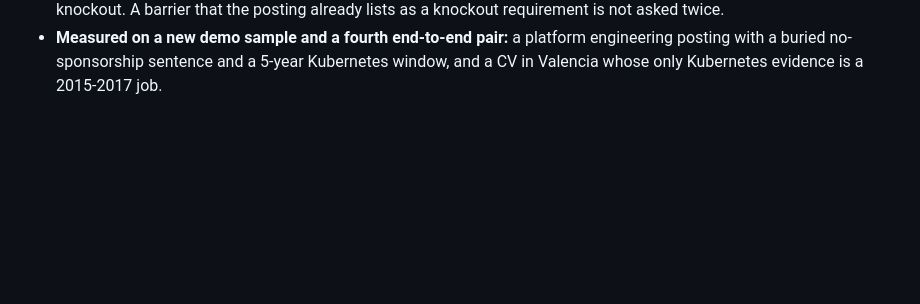
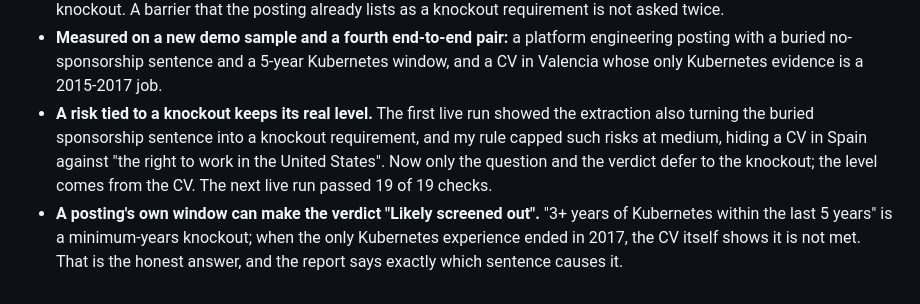
Before and after one commit to AndresMuelas2004/Grevix_BackedCV, a Markdown page: docs/decision-log.md, the part around the change. Drawn GitHub-style; blank space fills up the shorter version.

```diff
--- a/docs/decision-log.md
+++ b/docs/decision-log.md
@@ -86,3 +86,5 @@ The card asks BackedCV to catch what a keyword match hides: disqualifiers buried
 - **Not-viable requirements are refused before any edit is generated**, so the model is never asked to make old experience look current. The refusal is still listed with its reason: a silent omission would look like a missed opportunity.
 - **A CV edit can never fix an eligibility barrier**, so edits aimed at one are refused and the candidate answers the yes/no question instead. An unanswered high risk counts as one more question before the verdict; a no acts like a failed knockout. A barrier that the posting already lists as a knockout requirement is not asked twice.
 - **Measured on a new demo sample and a fourth end-to-end pair:** a platform engineering posting with a buried no-sponsorship sentence and a 5-year Kubernetes window, and a CV in Valencia whose only Kubernetes evidence is a 2015-2017 job.
+- **A risk tied to a knockout keeps its real level.** The first live run showed the extraction also turning the buried sponsorship sentence into a knockout requirement, and my rule capped such risks at medium, hiding a CV in Spain against "the right to work in the United States". Now only the question and the verdict defer to the knockout; the level comes from the CV. The next live run passed 19 of 19 checks.
+- **A posting's own window can make the verdict "Likely screened out".** "3+ years of Kubernetes within the last 5 years" is a minimum-years knockout; when the only Kubernetes experience ended in 2017, the CV itself shows it is not met. That is the honest answer, and the report says exactly which sentence causes it.
```
Also changed, not shown: docs/challenge-cards.md (+9 -1 lines).
